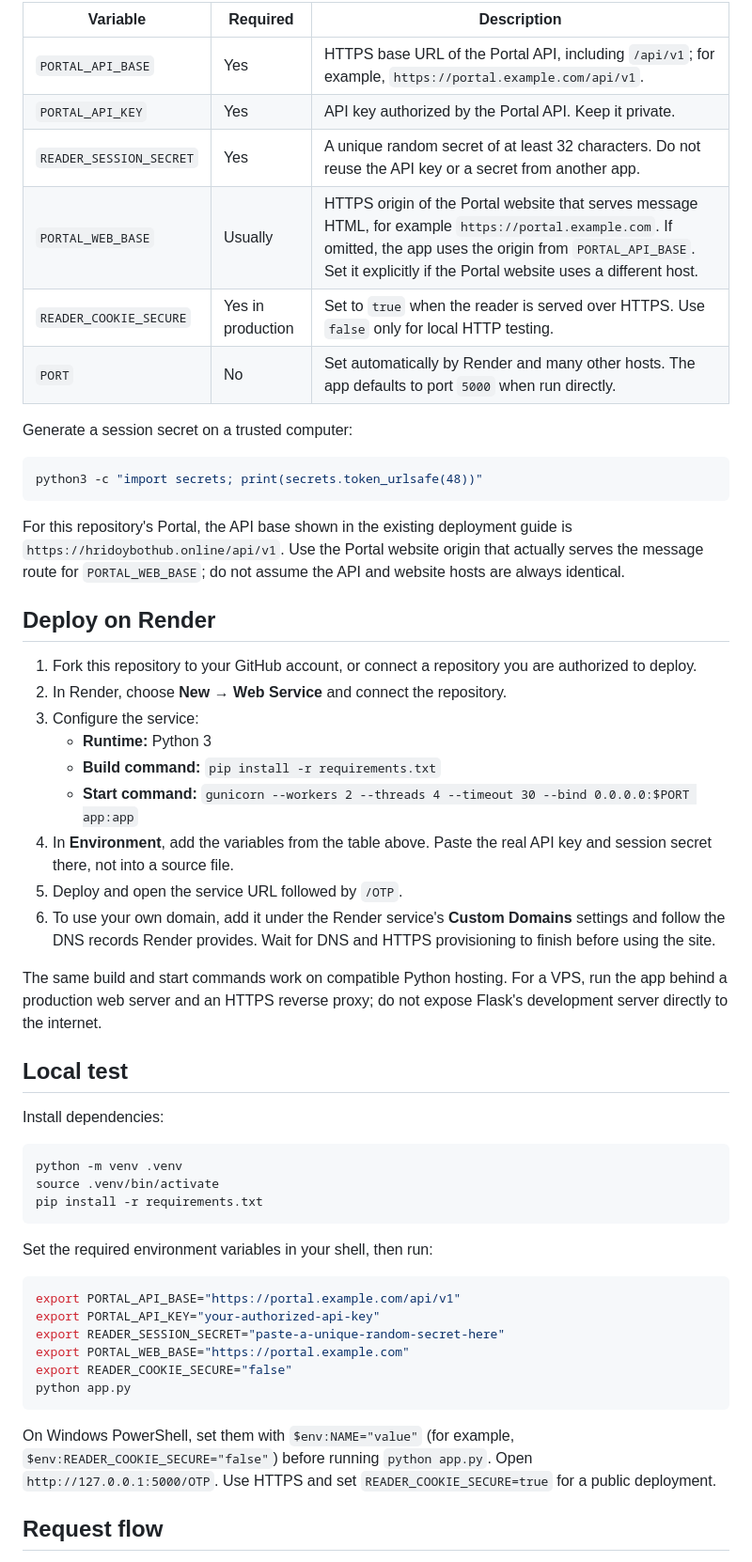
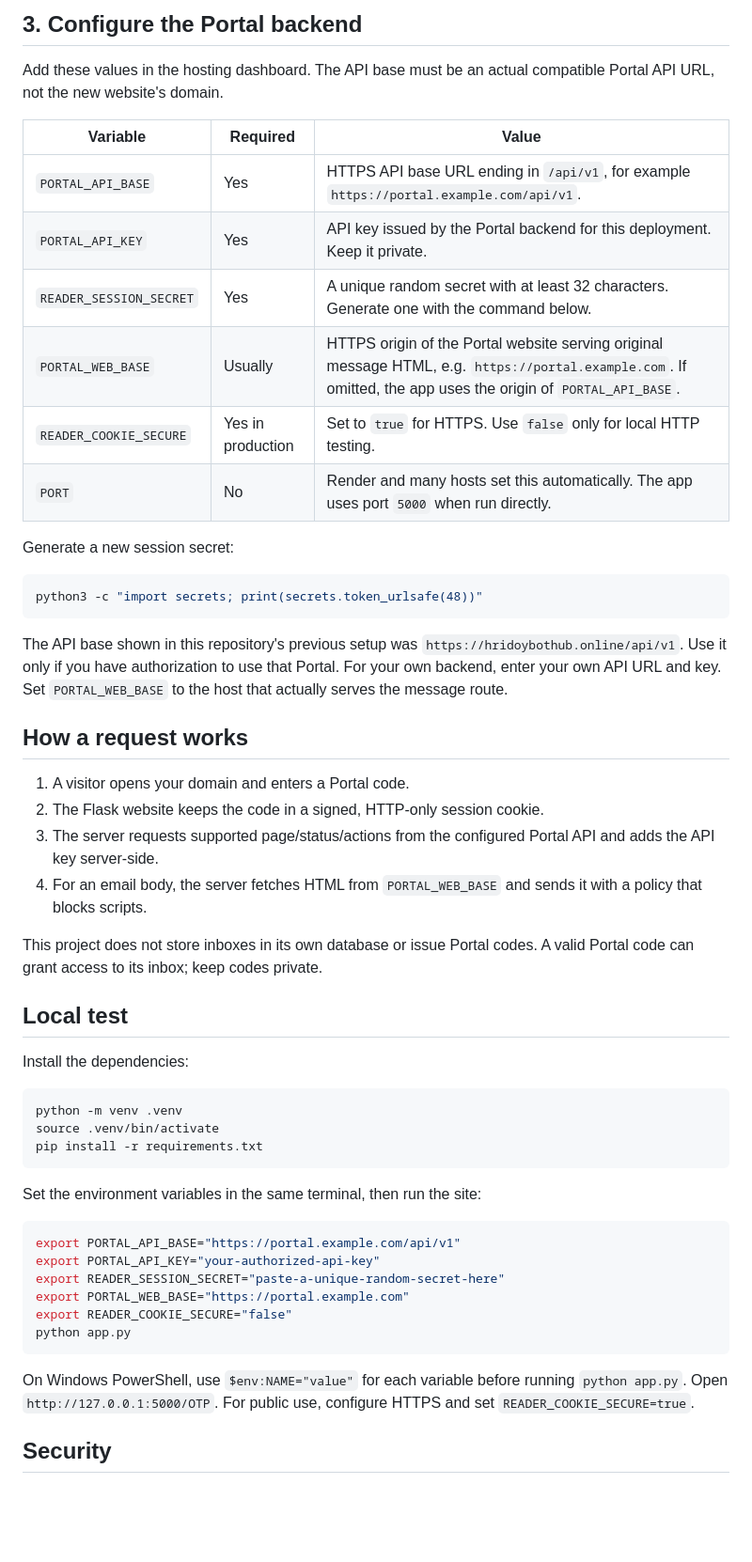
Before and after one commit to taslima68533-hue/Portal_Reader, a Markdown page: README.md, the part around one of its changes. Shown at 94% size. Drawn GitHub-style; blank space fills up the shorter version.

````diff
--- a/README.md
+++ b/README.md
@@ -52,38 +56,37 @@ Set these environment variables in your hosting dashboard. Do not put real secre
 
-| Variable | Required | Description |
+## 3. Configure the Portal backend
+
+Add these values in the hosting dashboard. The API base must be an actual compatible Portal API URL, not the new website's domain.
+
+| Variable | Required | Value |
 | --- | --- | --- |
-| `PORTAL_API_BASE` | Yes | HTTPS base URL of the Portal API, including `/api/v1`; for example, `https://portal.example.com/api/v1`. |
-| `PORTAL_API_KEY` | Yes | API key authorized by the Portal API. Keep it private. |
-| `READER_SESSION_SECRET` | Yes | A unique random secret of at least 32 characters. Do not reuse the API key or a secret from another app. |
-| `PORTAL_WEB_BASE` | Usually | HTTPS origin of the Portal website that serves message HTML, for example `https://portal.example.com`. If omitted, the app uses the origin from `PORTAL_API_BASE`. Set it explicitly if the Portal website uses a different host. |
-| `READER_COOKIE_SECURE` | Yes in production | Set to `true` when the reader is served over HTTPS. Use `false` only for local HTTP testing. |
-| `PORT` | No | Set automatically by Render and many other hosts. The app defaults to port `5000` when run directly. |
+| `PORTAL_API_BASE` | Yes | HTTPS API base URL ending in `/api/v1`, for example `https://portal.example.com/api/v1`. |
+| `PORTAL_API_KEY` | Yes | API key issued by the Portal backend for this deployment. Keep it private. |
+| `READER_SESSION_SECRET` | Yes | A unique random secret with at least 32 characters. Generate one with the command below. |
+| `PORTAL_WEB_BASE` | Usually | HTTPS origin of the Portal website serving original message HTML, e.g. `https://portal.example.com`. If omitted, the app uses the origin of `PORTAL_API_BASE`. |
+| `READER_COOKIE_SECURE` | Yes in production | Set to `true` for HTTPS. Use `false` only for local HTTP testing. |
+| `PORT` | No | Render and many hosts set this automatically. The app uses port `5000` when run directly. |
 
-Generate a session secret on a trusted computer:
+Generate a new session secret:
 
 ```bash
 python3 -c "import secrets; print(secrets.token_urlsafe(48))"
 ```
 
-For this repository's Portal, the API base shown in the existing deployment guide is `https://hridoybothub.online/api/v1`. Use the Portal website origin that actually serves the message route for `PORTAL_WEB_BASE`; do not assume the API and website hosts are always identical.
+The API base shown in this repository's previous setup was `https://hridoybothub.online/api/v1`. Use it only if you have authorization to use that Portal. For your own backend, enter your own API URL and key. Set `PORTAL_WEB_BASE` to the host that actually serves the message route.
 
-## Deploy on Render
+## How a request works
 
-1. Fork this repository to your GitHub account, or connect a repository you are authorized to deploy.
-2. In Render, choose **New → Web Service** and connect the repository.
-3. Configure the service:
-   - **Runtime:** Python 3
-   - **Build command:** `pip install -r requirements.txt`
-   - **Start command:** `gunicorn --workers 2 --threads 4 --timeout 30 --bind 0.0.0.0:$PORT app:app`
-4. In **Environment**, add the variables from the table above. Paste the real API key and session secret there, not into a source file.
-5. Deploy and open the service URL followed by `/OTP`.
-6. To use your own domain, add it under the Render service's **Custom Domains** settings and follow the DNS records Render provides. Wait for DNS and HTTPS provisioning to finish before using the site.
+1. A visitor opens your domain and enters a Portal code.
+2. The Flask website keeps the code in a signed, HTTP-only session cookie.
+3. The server requests supported page/status/actions from the configured Portal API and adds the API key server-side.
+4. For an email body, the server fetches HTML from `PORTAL_WEB_BASE` and sends it with a policy that blocks scripts.
 
-The same build and start commands work on compatible Python hosting. For a VPS, run the app behind a production web server and an HTTPS reverse proxy; do not expose Flask's development server directly to the internet.
+This project does not store inboxes in its own database or issue Portal codes. A valid Portal code can grant access to its inbox; keep codes private.
 
 ## Local test
 
-Install dependencies:
+Install the dependencies:
 
 ```bash
 python -m venv .venv
@@ -91,7 +94,7 @@ source .venv/bin/activate
 pip install -r requirements.txt
 ```
 
-Set the required environment variables in your shell, then run:
+Set the environment variables in the same terminal, then run the site:
 
 ```bash
 export PORTAL_API_BASE="https://portal.example.com/api/v1"
@@ -102,7 +105,7 @@ export READER_COOKIE_SECURE="false"
 python app.py
 ```
 
-On Windows PowerShell, set them with `$env:NAME="value"` (for example, `$env:READER_COOKIE_SECURE="false"`) before running `python app.py`. Open `http://127.0.0.1:5000/OTP`. Use HTTPS and set `READER_COOKIE_SECURE=true` for a public deployment.
+On Windows PowerShell, use `$env:NAME="value"` for each variable before running `python app.py`. Open `http://127.0.0.1:5000/OTP`. For public use, configure HTTPS and set `READER_COOKIE_SECURE=true`.
 
-## Request flow
+## Security
 
````
Also changed, not shown: other parts of README.md (+46 -51 lines).
